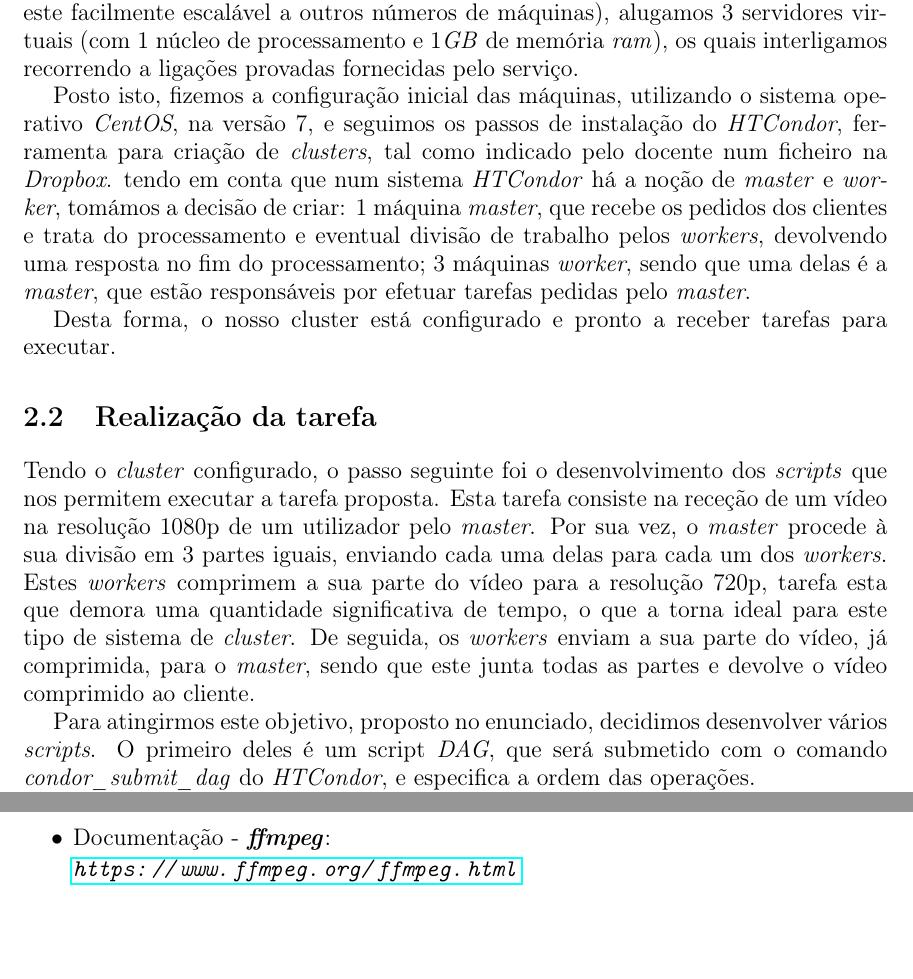
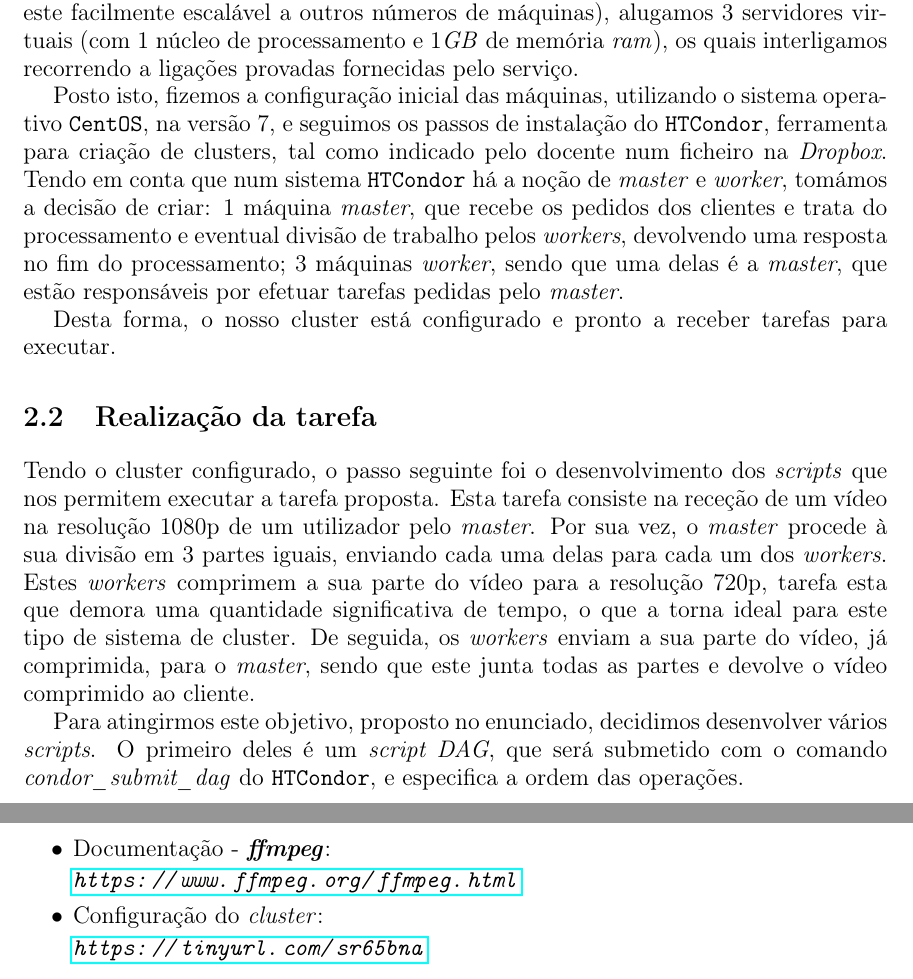
Before and after one commit to Nelson198/CA, a LaTeX document (Relatório.tex): two parts of pages 5 and 9 of 9, joined at a grey line, cut so that both start at the same text, the shorter picture padded with empty space. The pictures show the PDF file Relatório.pdf that the author committed with the source.

Commit message:
#14 Commit: Relatório

```diff
--- a/Relatório.tex
+++ b/Relatório.tex
@@ -87,15 +87,15 @@
     \section{Instalação e configuração do cluster}
 	Antes de iniciarmos o desenvolvimento da solução para a realização da tarefa proposta, foi necessário configurarmos algumas máquinas, parte integrante do nosso \textit{cluster}. Para isso, recorremos ao serviço \textit{DigitalOcean}, onde é possível alugar máquinas virtuais. Assim, e dado que no enunciado são pedidas, no mínimo, 3 máquinas (valor este facilmente escalável a outros números de máquinas), alugamos 3 servidores virtuais (com 1 núcleo de processamento e 1\textit{GB} de memória \textit{ram}), os quais interligamos recorrendo a ligações provadas fornecidas pelo serviço.
 
-	Posto isto, fizemos a configuração inicial das máquinas, utilizando o sistema operativo \texttt{CentOS}, na versão 7, e seguimos os passos de instalação do \texttt{HTCondor}, ferramenta para criação de clusters, tal como indicado pelo docente num ficheiro na Dropbox.
+	Posto isto, fizemos a configuração inicial das máquinas, utilizando o sistema operativo \texttt{CentOS}, na versão 7, e seguimos os passos de instalação do \texttt{HTCondor}, ferramenta para criação de clusters, tal como indicado pelo docente num ficheiro na \textit{Dropbox}.
 	Tendo em conta que num sistema \texttt{HTCondor} há a noção de \textit{master} e \textit{worker}, tomámos a decisão de criar: 1 máquina \textit{master}, que recebe os pedidos dos clientes e trata do processamento e eventual divisão de trabalho pelos \textit{workers}, devolvendo uma resposta no fim do processamento; 3 máquinas \textit{worker}, sendo que uma delas é a \textit{master}, que estão responsáveis por efetuar tarefas pedidas pelo \textit{master}.
 
 	Desta forma, o nosso cluster está configurado e pronto a receber tarefas para executar.
 
     \section{Realização da tarefa}
-    Tendo o cluster configurado, o passo seguinte foi o desenvolvimento dos scripts que nos permitem executar a tarefa proposta. Esta tarefa consiste na receção de um vídeo na resolução 1080p de um utilizador pelo \textit{master}. Por sua vez, o \textit{master} procede à sua divisão em 3 partes iguais, enviando cada uma delas para cada um dos \textit{workers}. Estes \textit{workers} comprimem a sua parte do vídeo para a resolução 720p, tarefa esta que demora uma quantidade significativa de tempo, o que a torna ideal para este tipo de sistema de cluster. De seguida, os \textit{workers} enviam a sua parte do vídeo, já comprimida, para o \textit{master}, sendo que este junta todas as partes e devolve o vídeo comprimido ao cliente.
+    Tendo o cluster configurado, o passo seguinte foi o desenvolvimento dos \textit{scripts} que nos permitem executar a tarefa proposta. Esta tarefa consiste na receção de um vídeo na resolução 1080p de um utilizador pelo \textit{master}. Por sua vez, o \textit{master} procede à sua divisão em 3 partes iguais, enviando cada uma delas para cada um dos \textit{workers}. Estes \textit{workers} comprimem a sua parte do vídeo para a resolução 720p, tarefa esta que demora uma quantidade significativa de tempo, o que a torna ideal para este tipo de sistema de cluster. De seguida, os \textit{workers} enviam a sua parte do vídeo, já comprimida, para o \textit{master}, sendo que este junta todas as partes e devolve o vídeo comprimido ao cliente.
 
-    Para atingirmos este objetivo, proposto no enunciado, decidimos desenvolver vários scripts. O primeiro deles é um script DAG, que será submetido com o comando \textit{condor\_submit\_dag} do \texttt{HTCondor}, e especifica a ordem das operações.
+    Para atingirmos este objetivo, proposto no enunciado, decidimos desenvolver vários \textit{scripts}. O primeiro deles é um \textit{script DAG}, que será submetido com o comando \textit{condor\_submit\_dag} do \texttt{HTCondor}, e especifica a ordem das operações.
 
 	\begin{figure}[H]
 		\centering
@@ -114,11 +114,12 @@
 		\caption{Planificação da tarefa}
 		\label{fig:dag}
 	\end{figure}
+	\large{
+		No código acima, juntamente com o respetivo diagrama, podemos ver o nosso \textit{script}, que indica ao \texttt{HTCondor} a ordem e a dependência das operações a realizar na tarefa. Em primeiro lugar, especificamos o trabalho \textit{A}, onde o vídeo é divido em 3 partes iguais. De seguida, definimos 3 trabalhos, o \textit{B1}, \textit{B2} e \textit{B3}, que correspondem ao processo de compressão de cada uma das 3 partes do vídeo.
+		Como especificado no \textit{script}, estes 3 trabalhos dependem do trabalho \textit{A}, pois é necessário as 3 partes existirem antes de os \textit{workers} as poderem comprimir. Por último, é definido o trabalho \textit{C}, dependente do \textit{B1}, \textit{B2} e \textit{B3}, que corresponde ao processo de junção das 3 partes comprimidas num só vídeo.
 
-	No código acima, juntamente com o respetivo diagrama, podemos ver o nosso script, que indica ao \texttt{HTCondor} a ordem e a dependência das operações a realizar na tarefa. Em primeiro lugar, especificamos o trabalho A, onde o vídeo é divido em 3 partes iguais. De seguida, definimos 3 trabalhos, o B1, B2 e B3, que correspondem ao processo de compressão de cada uma das 3 partes do vídeo.
-	Como especificado no script, estes 3 trabalhos dependem do trabalho A, pois é necessário as 3 partes existirem antes de os \textit{workers} as poderem comprimir. Por último, é definido o trabalho C, dependente do B1, B2 e B3, que corresponde ao processo de junção das 3 partes comprimidas num só vídeo.
-
-	Passando agora às operações individuais, começamos por apresentar a de dividir o vídeo em 3 partes de igual comprimento.
+		Passando agora às operações individuais, começamos por apresentar a de dividir o vídeo em 3 partes de igual comprimento.
+	}
 
 	% Inserir A:
 	\small{
```
Also changed, not shown: Relatório.pdf, Relatório.tex (19 more changed lines).
